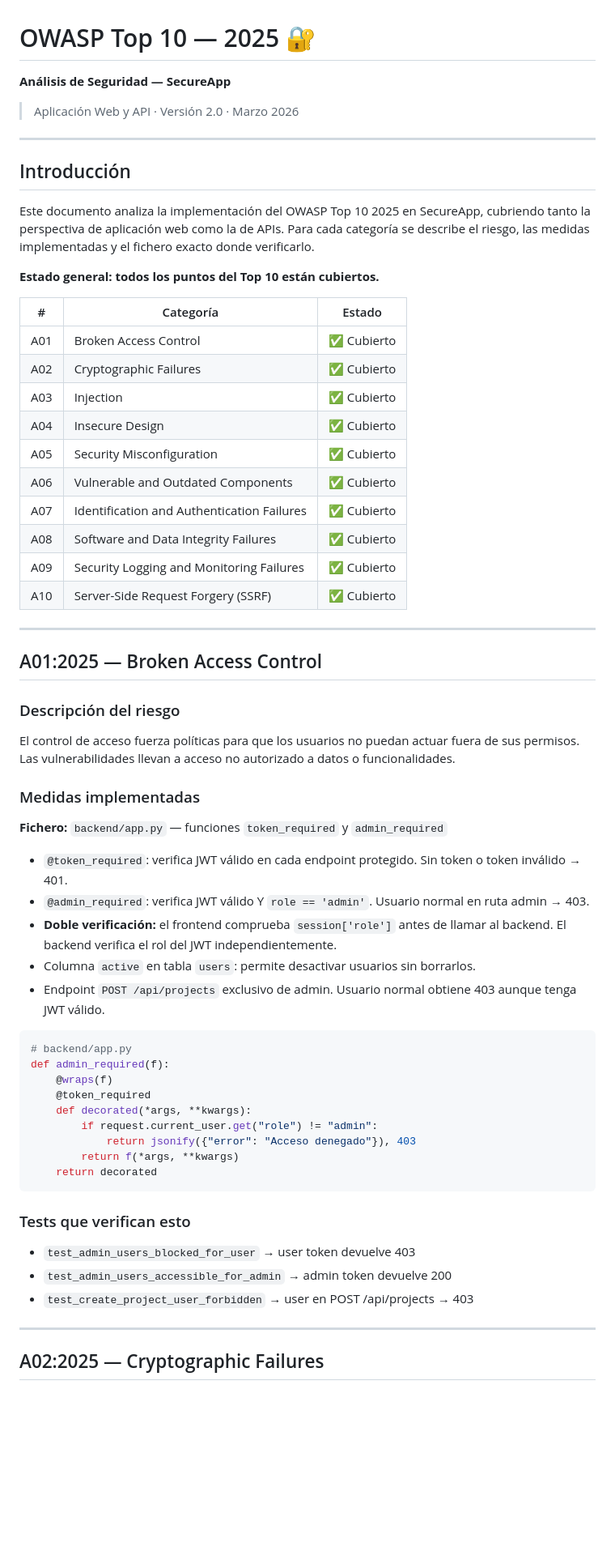
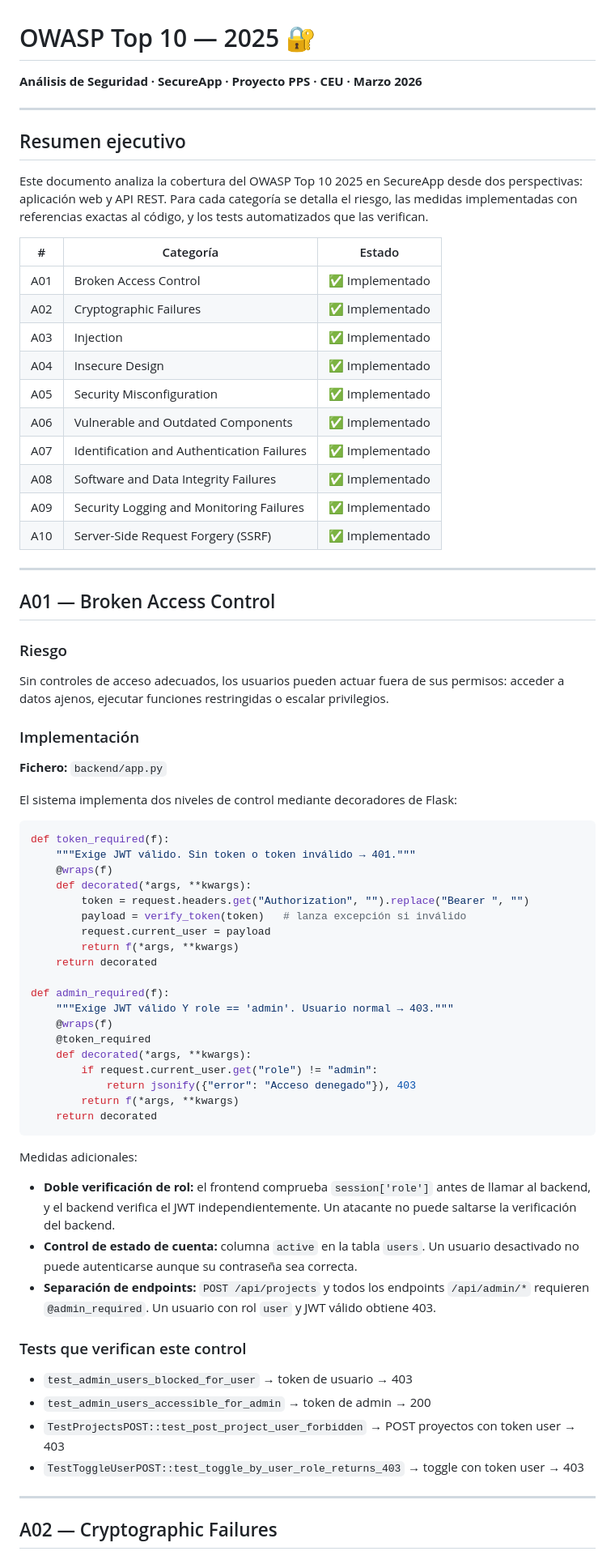
Before and after one commit to Ruben-CEU/Proyecto-PPS, a Markdown page: OWASP.md, the part around one of its changes. Shown at 81% size. Rendered like a GitHub page; blank space fills up the shorter version.

````diff
--- a/OWASP.md
+++ b/OWASP.md
@@ -1,50 +1,52 @@
 # OWASP Top 10 — 2025 🔐
 
-**Análisis de Seguridad — SecureApp**
-
-> Aplicación Web y API · Versión 2.0 · Marzo 2026
+**Análisis de Seguridad · SecureApp · Proyecto PPS · CEU · Marzo 2026**
 
 ---
 
-## Introducción
+## Resumen ejecutivo
 
-Este documento analiza la implementación del OWASP Top 10 2025 en SecureApp, cubriendo tanto la perspectiva de aplicación web como la de APIs. Para cada categoría se describe el riesgo, las medidas implementadas y el fichero exacto donde verificarlo.
-
-**Estado general: todos los puntos del Top 10 están cubiertos.**
+Este documento analiza la cobertura del OWASP Top 10 2025 en SecureApp desde dos perspectivas: aplicación web y API REST. Para cada categoría se detalla el riesgo, las medidas implementadas con referencias exactas al código, y los tests automatizados que las verifican.
 
 | # | Categoría | Estado |
 |---|-----------|--------|
-| A01 | Broken Access Control | ✅ Cubierto |
-| A02 | Cryptographic Failures | ✅ Cubierto |
-| A03 | Injection | ✅ Cubierto |
-| A04 | Insecure Design | ✅ Cubierto |
-| A05 | Security Misconfiguration | ✅ Cubierto |
-| A06 | Vulnerable and Outdated Components | ✅ Cubierto |
-| A07 | Identification and Authentication Failures | ✅ Cubierto |
-| A08 | Software and Data Integrity Failures | ✅ Cubierto |
-| A09 | Security Logging and Monitoring Failures | ✅ Cubierto |
-| A10 | Server-Side Request Forgery (SSRF) | ✅ Cubierto |
+| A01 | Broken Access Control | ✅ Implementado |
+| A02 | Cryptographic Failures | ✅ Implementado |
+| A03 | Injection | ✅ Implementado |
+| A04 | Insecure Design | ✅ Implementado |
+| A05 | Security Misconfiguration | ✅ Implementado |
+| A06 | Vulnerable and Outdated Components | ✅ Implementado |
+| A07 | Identification and Authentication Failures | ✅ Implementado |
+| A08 | Software and Data Integrity Failures | ✅ Implementado |
+| A09 | Security Logging and Monitoring Failures | ✅ Implementado |
+| A10 | Server-Side Request Forgery (SSRF) | ✅ Implementado |
 
 ---
 
-## A01:2025 — Broken Access Control
+## A01 — Broken Access Control
 
-### Descripción del riesgo
-El control de acceso fuerza políticas para que los usuarios no puedan actuar fuera de sus permisos. Las vulnerabilidades llevan a acceso no autorizado a datos o funcionalidades.
+### Riesgo
+Sin controles de acceso adecuados, los usuarios pueden actuar fuera de sus permisos: acceder a datos ajenos, ejecutar funciones restringidas o escalar privilegios.
 
-### Medidas implementadas
+### Implementación
 
-**Fichero:** `backend/app.py` — funciones `token_required` y `admin_required`
+**Fichero:** `backend/app.py`
 
-- `@token_required`: verifica JWT válido en cada endpoint protegido. Sin token o token inválido → 401.
-- `@admin_required`: verifica JWT válido Y `role == 'admin'`. Usuario normal en ruta admin → 403.
-- **Doble verificación:** el frontend comprueba `session['role']` antes de llamar al backend. El backend verifica el rol del JWT independientemente.
-- Columna `active` en tabla `users`: permite desactivar usuarios sin borrarlos.
-- Endpoint `POST /api/projects` exclusivo de admin. Usuario normal obtiene 403 aunque tenga JWT válido.
+El sistema implementa dos niveles de control mediante decoradores de Flask:
 
 ```python
-# backend/app.py
+def token_required(f):
+    """Exige JWT válido. Sin token o token inválido → 401."""
+    @wraps(f)
+    def decorated(*args, **kwargs):
+        token = request.headers.get("Authorization", "").replace("Bearer ", "")
+        payload = verify_token(token)   # lanza excepción si inválido
+        request.current_user = payload
+        return f(*args, **kwargs)
+    return decorated
+
 def admin_required(f):
+    """Exige JWT válido Y role == 'admin'. Usuario normal → 403."""
     @wraps(f)
     @token_required
     def decorated(*args, **kwargs):
@@ -54,12 +56,18 @@ def admin_required(f):
     return decorated
 ```
 
-### Tests que verifican esto
-- `test_admin_users_blocked_for_user` → user token devuelve 403
-- `test_admin_users_accessible_for_admin` → admin token devuelve 200
-- `test_create_project_user_forbidden` → user en POST /api/projects → 403
+Medidas adicionales:
+- **Doble verificación de rol:** el frontend comprueba `session['role']` antes de llamar al backend, y el backend verifica el JWT independientemente. Un atacante no puede saltarse la verificación del backend.
+- **Control de estado de cuenta:** columna `active` en la tabla `users`. Un usuario desactivado no puede autenticarse aunque su contraseña sea correcta.
+- **Separación de endpoints:** `POST /api/projects` y todos los endpoints `/api/admin/*` requieren `@admin_required`. Un usuario con rol `user` y JWT válido obtiene 403.
+
+### Tests que verifican este control
+- `test_admin_users_blocked_for_user` → token de usuario → 403
+- `test_admin_users_accessible_for_admin` → token de admin → 200
+- `TestProjectsPOST::test_post_project_user_forbidden` → POST proyectos con token user → 403
+- `TestToggleUserPOST::test_toggle_by_user_role_returns_403` → toggle con token user → 403
 
 ---
 
-## A02:2025 — Cryptographic Failures
+## A02 — Cryptographic Failures
 
````
Also changed, not shown: other parts of OWASP.md (+198 -142 lines).
